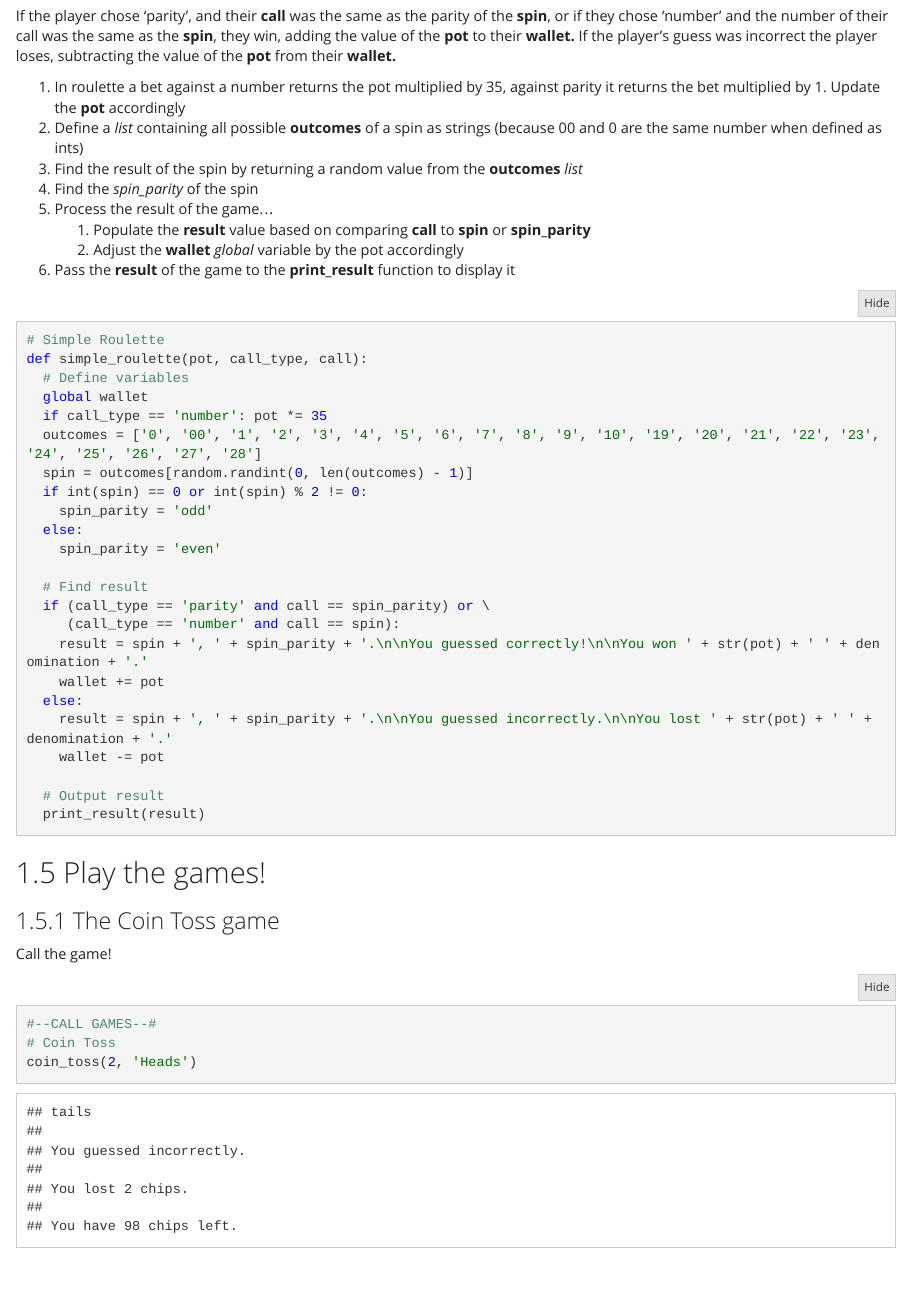
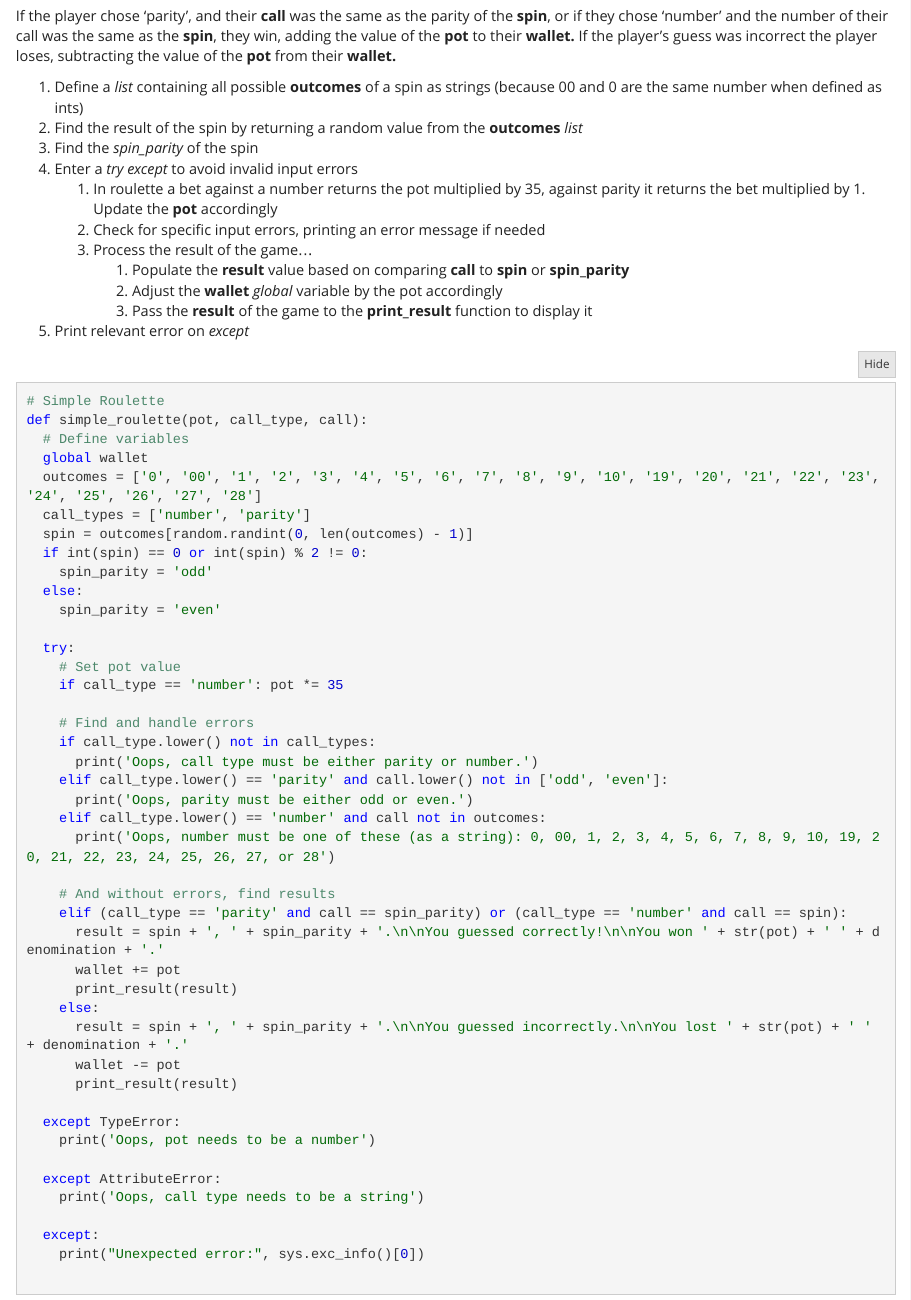
Before and after one commit to OzLocke/learn_python-games_of_chance, an R Markdown document (GamesOfChance.Rmd): the page in a window 1100 px wide, from 4610 px down. Rendered offline with R 4.5, knitr and Pandoc, with nearby package versions.

Commit message:
finished roulette error checking

````diff
--- a/GamesOfChance.Rmd
+++ b/GamesOfChance.Rmd
@@ -197,39 +197,62 @@ The Simple Roulette game takes the pot (the amount the player bets,) the call ty
 
 If the player chose 'parity', and their **call** was the same as the parity of the **spin**, or if they chose 'number' and the number of their call was the same as the **spin**, they win, adding the value of the **pot** to their **wallet.** If the player's guess was incorrect the player loses, subtracting the value of the **pot** from their **wallet.**
 
-1. In roulette a bet against a number returns the pot multiplied by 35, against parity it returns the bet multiplied by 1. Update the **pot** accordingly
-2. Define a *list* containing all possible **outcomes** of a spin as strings  (because 00 and 0 are the same number when defined as ints)
-3. Find the result of the spin by returning a random value from the **outcomes** *list*
-4. Find the *spin_parity* of the spin
-5. Process the result of the game...
-    1. Populate the **result** value based on comparing **call** to **spin** or **spin_parity**
-    2. Adjust the **wallet** *global* variable by the pot accordingly
-6. Pass the **result** of the game to the **print_result** function to display it
+1. Define a *list* containing all possible **outcomes** of a spin as strings  (because 00 and 0 are the same number when defined as ints)
+2. Find the result of the spin by returning a random value from the **outcomes** *list*
+3. Find the *spin_parity* of the spin
+4. Enter a *try except* to avoid invalid input errors
+    1. In roulette a bet against a number returns the pot multiplied by 35, against parity it returns the bet multiplied by 1. Update the **pot** accordingly
+    2. Check for specific input errors, printing an error message if needed
+    3. Process the result of the game...
+        1. Populate the **result** value based on comparing **call** to **spin** or **spin_parity**
+        2. Adjust the **wallet** *global* variable by the pot accordingly
+        3. Pass the **result** of the game to the **print_result** function to display it
+5. Print relevant error on *except*
 
 ```{python def_simple_roulette}
 # Simple Roulette
 def simple_roulette(pot, call_type, call):
   # Define variables
   global wallet
-  if call_type == 'number': pot *= 35
   outcomes = ['0', '00', '1', '2', '3', '4', '5', '6', '7', '8', '9', '10', '19', '20', '21', '22', '23', '24', '25', '26', '27', '28']
+  call_types = ['number', 'parity']
   spin = outcomes[random.randint(0, len(outcomes) - 1)]
   if int(spin) == 0 or int(spin) % 2 != 0:
     spin_parity = 'odd'
   else:
     spin_parity = 'even'
 
-  # Find result
-  if (call_type == 'parity' and call == spin_parity) or \
-     (call_type == 'number' and call == spin):
-    result = spin + ', ' + spin_parity + '.\n\nYou guessed correctly!\n\nYou won ' + str(pot) + ' ' + denomination + '.'
-    wallet += pot
-  else:
-    result = spin + ', ' + spin_parity + '.\n\nYou guessed incorrectly.\n\nYou lost ' + str(pot) + ' ' + denomination + '.'
-    wallet -= pot
+  try:
+    # Set pot value
+    if call_type == 'number': pot *= 35
 
-  # Output result
-  print_result(result)
+    # Find and handle errors
+    if call_type.lower() not in call_types:
+      print('Oops, call type must be either parity or number.')
+    elif call_type.lower() == 'parity' and call.lower() not in ['odd', 'even']:
+      print('Oops, parity must be either odd or even.')
+    elif call_type.lower() == 'number' and call not in outcomes:
+      print('Oops, number must be one of these (as a string): 0, 00, 1, 2, 3, 4, 5, 6, 7, 8, 9, 10, 19, 20, 21, 22, 23, 24, 25, 26, 27, or 28')
+
+    # And without errors, find results
+    elif (call_type == 'parity' and call == spin_parity) or (call_type == 'number' and call == spin):
+      result = spin + ', ' + spin_parity + '.\n\nYou guessed correctly!\n\nYou won ' + str(pot) + ' ' + denomination + '.'
+      wallet += pot
+      print_result(result)
+    else:
+      result = spin + ', ' + spin_parity + '.\n\nYou guessed incorrectly.\n\nYou lost ' + str(pot) + ' ' + denomination + '.'
+      wallet -= pot
+      print_result(result)
+
+  except TypeError:
+    print('Oops, pot needs to be a number')
+
+  except AttributeError:
+    print('Oops, call type needs to be a string')
+
+  except:
+    print("Unexpected error:", sys.exc_info()[0])
+
 ```
 
 ## Play the games!
````
Also changed, not shown: README.md, GamesOfChance.Rmd (2 more changed lines).
